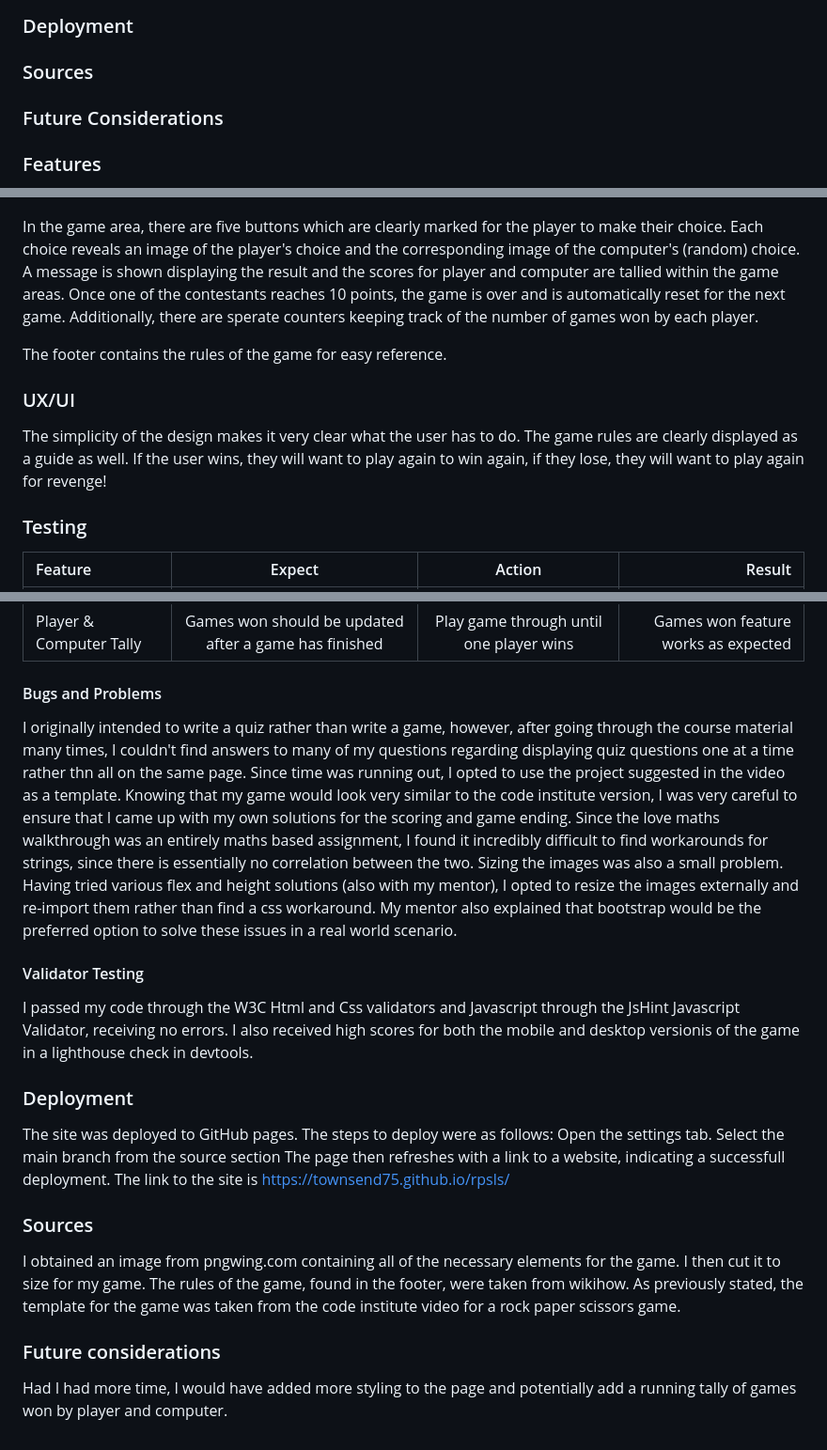
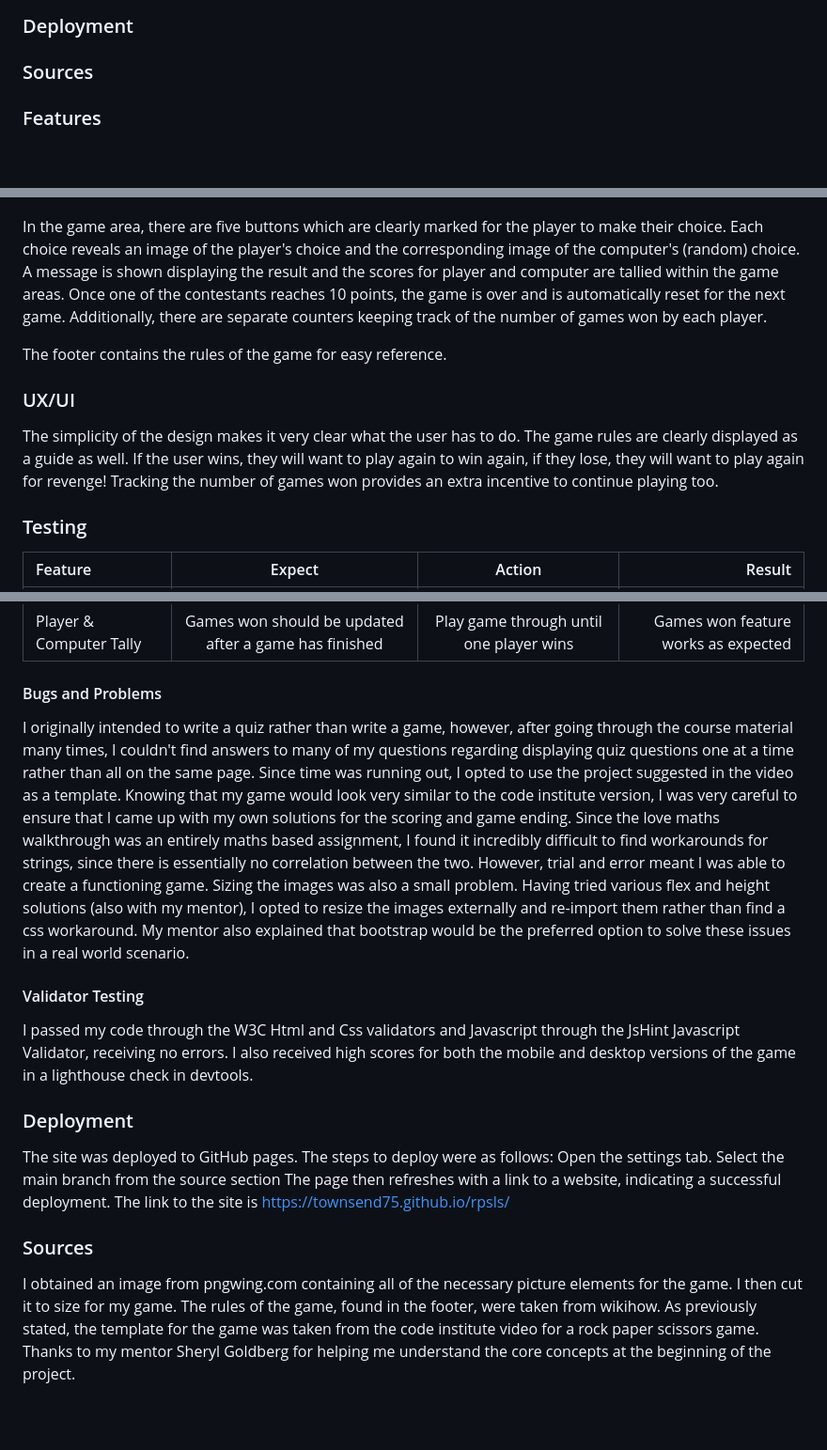
Before and after one commit to townsend75/rpsls, a Markdown page: readme.md, 3 parts joined by grey strips. Shown: that part at 94% size. Drawn GitHub-style; blank space fills up the shorter version.

Commit message:
final changes to readme

```diff
--- a/readme.md
+++ b/readme.md
@@ -13,7 +13,7 @@
  ### Testing
  ### Deployment
  ### Sources
- ### Future Considerations
+
 
 
  ### Features
@@ -22,13 +22,13 @@
 
  ![Screenshot of game buttons](assets/images/buttons%20screenshot.png)
 
- In the game area, there are five buttons which are clearly marked for the player to make their choice. Each choice reveals an image of the player's choice and the corresponding image of the computer's (random) choice. A message is shown displaying the result and the scores for player and computer are tallied within the game areas. Once one of the contestants reaches 10 points, the game is over and is automatically reset for the next game. Additionally, there are sperate counters keeping track of the number of games won by each player.
+ In the game area, there are five buttons which are clearly marked for the player to make their choice. Each choice reveals an image of the player's choice and the corresponding image of the computer's (random) choice. A message is shown displaying the result and the scores for player and computer are tallied within the game areas. Once one of the contestants reaches 10 points, the game is over and is automatically reset for the next game. Additionally, there are separate counters keeping track of the number of games won by each player.
 
  The footer contains the rules of the game for easy reference.
 
 ### UX/UI
 
-The simplicity of the design makes it very clear what the user has to do. The game rules are clearly displayed as a guide as well. If the user wins, they will want to play again to win again, if they lose, they will want to play again for revenge!
+The simplicity of the design makes it very clear what the user has to do. The game rules are clearly displayed as a guide as well. If the user wins, they will want to play again to win again, if they lose, they will want to play again for revenge! Tracking the number of games won provides an extra incentive to continue playing too.
 
 
  ### Testing
@@ -47,24 +47,20 @@ The simplicity of the design makes it very clear what the user has to do. The ga
 
 #### Bugs and Problems
 
-I originally intended to write a quiz rather than write a game, however, after going through the course material many times, I couldn't find answers to many of my questions regarding displaying quiz questions one at a time rather thn all on the same page. Since time was running out, I opted to use the project suggested in the video as a template. Knowing that my game would look very similar to the code institute version, I was very careful to ensure that I came up with my own solutions for the scoring and game ending. Since the love maths walkthrough was an entirely maths based assignment, I found it incredibly difficult to find workarounds for strings, since there is essentially no correlation between the two.
+I originally intended to write a quiz rather than write a game, however, after going through the course material many times, I couldn't find answers to many of my questions regarding displaying quiz questions one at a time rather than all on the same page. Since time was running out, I opted to use the project suggested in the video as a template. Knowing that my game would look very similar to the code institute version, I was very careful to ensure that I came up with my own solutions for the scoring and game ending. Since the love maths walkthrough was an entirely maths based assignment, I found it incredibly difficult to find workarounds for strings, since there is essentially no correlation between the two. However, trial and error meant I was able to create a functioning game.
 Sizing the images was also a small problem. Having tried various flex and height solutions (also with my mentor), I opted to resize the images externally and re-import them rather than find a css workaround. My mentor also explained that bootstrap would be the preferred option to solve these issues in a real world scenario.
 
 #### Validator Testing
 I passed my code through the W3C Html and Css validators and Javascript through the JsHint Javascript Validator, receiving no errors.
-I also received high scores for both the mobile and desktop versionis of the game in a lighthouse check in devtools.
+I also received high scores for both the mobile and desktop versions of the game in a lighthouse check in devtools.
 
 
 ### Deployment
-The site was deployed to GitHub pages. The steps to deploy were as follows: Open the settings tab. Select the main branch from the source section The page then refreshes with a link to a website, indicating a successfull deployment. The link to the site is https://townsend75.github.io/rpsls/
+The site was deployed to GitHub pages. The steps to deploy were as follows: Open the settings tab. Select the main branch from the source section The page then refreshes with a link to a website, indicating a successful deployment. The link to the site is https://townsend75.github.io/rpsls/
 
 ### Sources
 
-I obtained an image from pngwing.com containing all of the necessary elements for the game. I then cut it to size for my game.
+I obtained an image from pngwing.com containing all of the necessary picture elements for the game. I then cut it to size for my game.
 The rules of the game, found in the footer, were taken from wikihow.
 As previously stated, the template for the game was taken from the code institute video for a rock paper scissors game.
-
-
-### Future considerations
-
-Had I had more time, I would have added more styling to the page and potentially add a running tally of games won by player and computer.
+Thanks to my mentor Sheryl Goldberg for helping me understand the core concepts at the beginning of the project.
```
